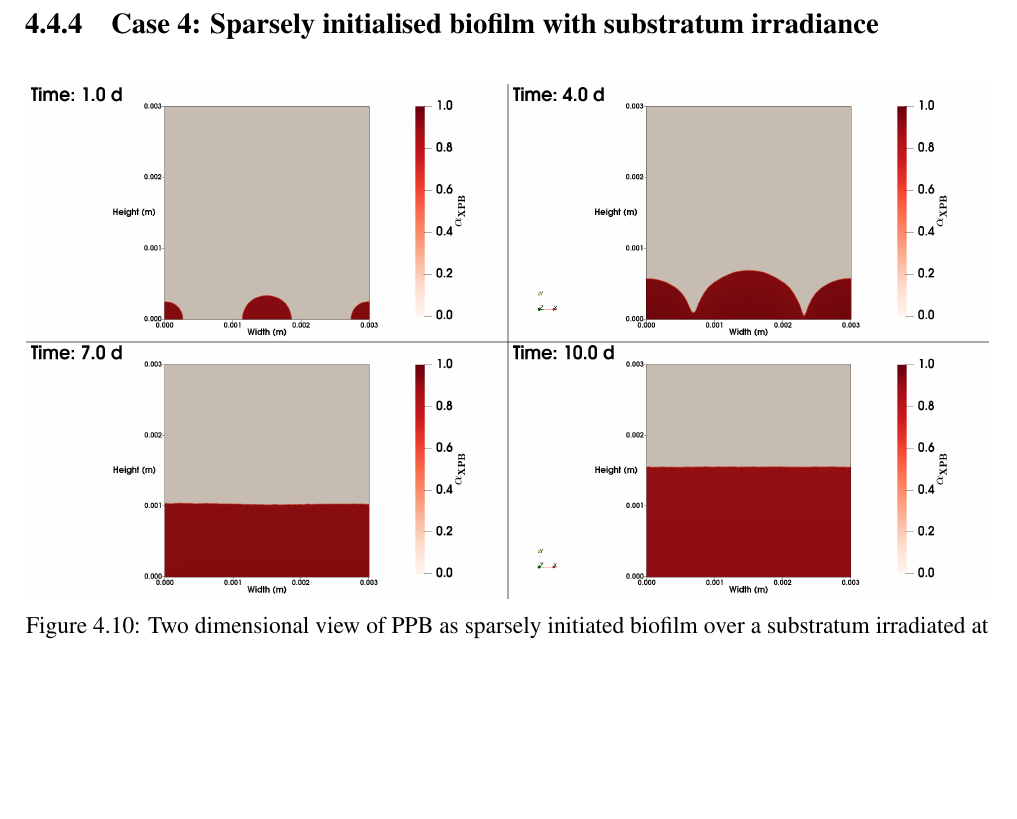
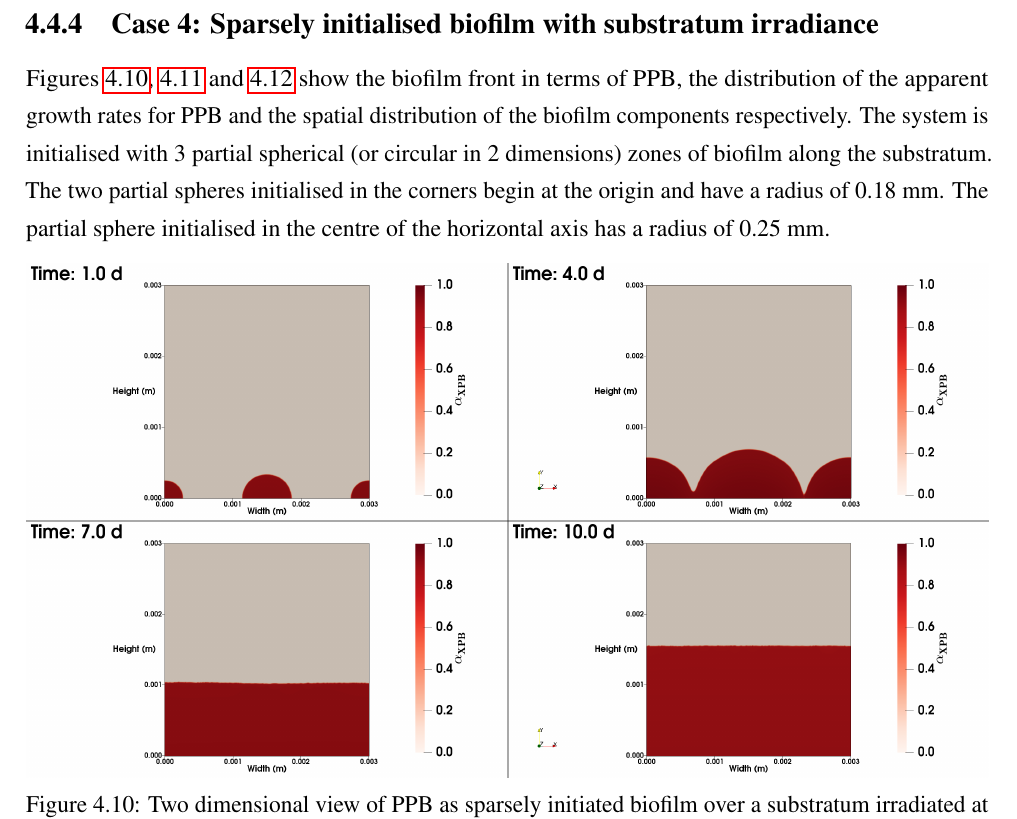
Before and after one commit to EdMBarry/EdBarry_PhDThesis, a LaTeX thesis (masterfile.tex, which reads Chap4/chapter4.tex): part of page 95 of 107, cut so that both start at the same text, the shorter picture padded with empty space. Compiled offline with pdfLaTeX; a missing bibliography style is replaced by a similar one.

Commit message:
added more analysis in ch4

```diff
--- a/Chap4/chapter4.tex
+++ b/Chap4/chapter4.tex
@@ -403,6 +403,8 @@ In this simulation, the radiative field was initialised from above the biofilm w
 
 \subsection{Case 4: Sparsely initialised biofilm with substratum irradiance}
 
+Figures \ref{fig:case5_ppb_frac}, \ref{fig:case5_growth_frac} and \ref{fig:case5_dist_frac} show the biofilm front in terms of PPB, the distribution of the apparent growth rates for PPB and the spatial distribution of the biofilm components respectively. The system is initialised with 3 partial  spherical (or circular in 2 dimensions) zones of biofilm along the substratum. The two partial  spheres initialised in the corners begin at the origin and have a radius of 0.18 mm. The partial sphere initialised in the centre of the horizontal axis has a radius of 0.25 mm.
+
 \begin{figure}[H]
     \centering
     \includegraphics[width=\textwidth,height=0.35\textheight]{Chap4/methods/data/figures/case5_ppb_frac.png}
```
Also changed, not shown: Chap4/chapter4.tex (34 more changed lines).
